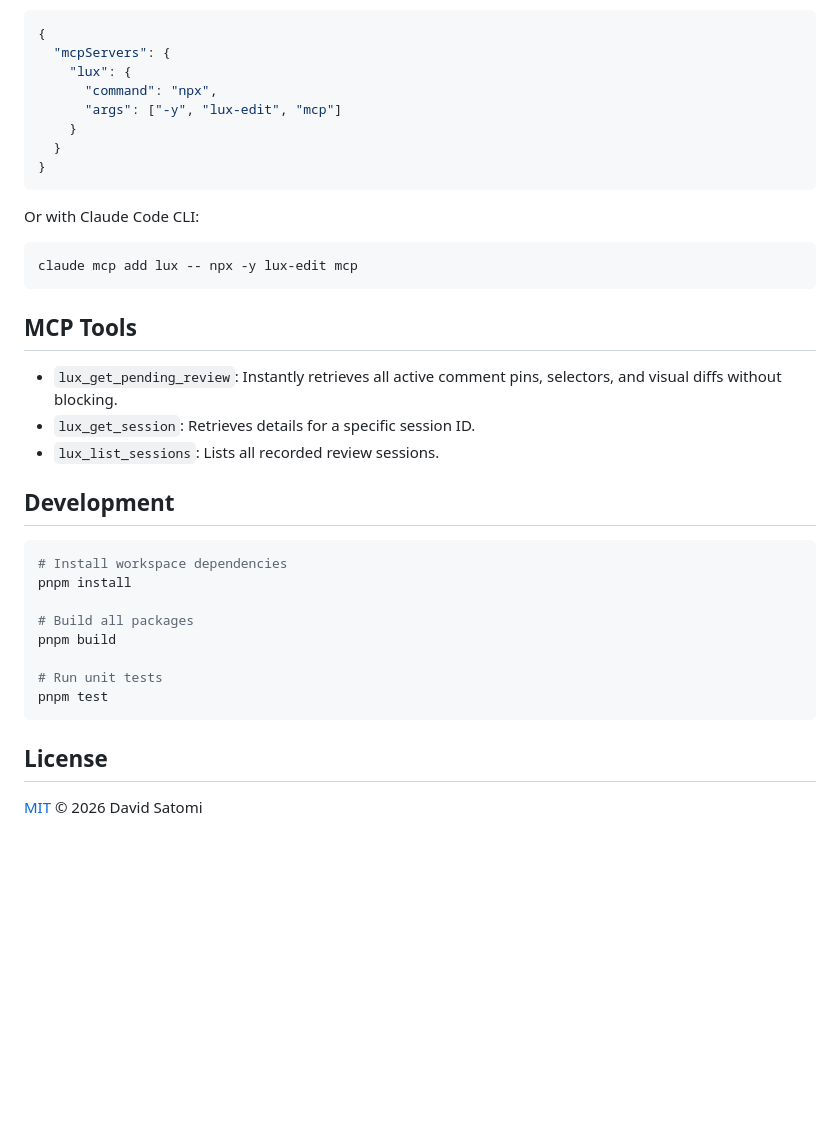
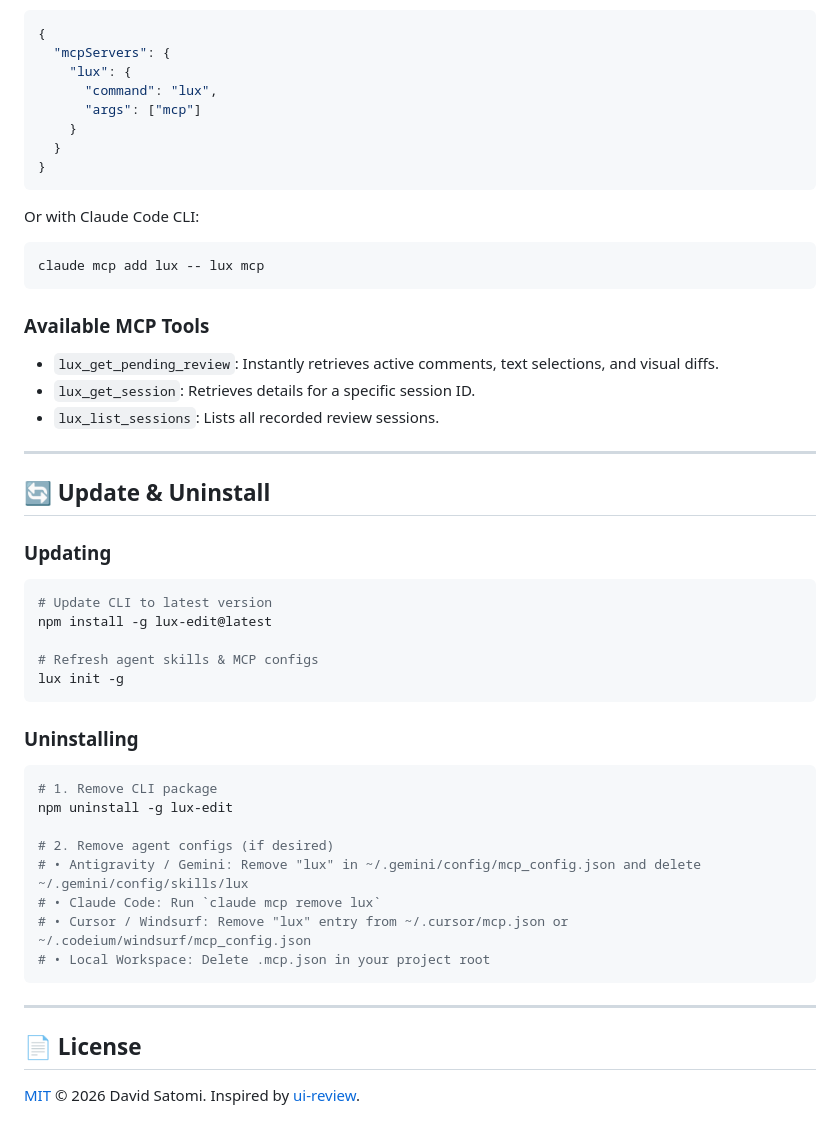
Before and after one commit to David-Sat/lux-edit, a Markdown page: README.md, the part around one of its changes. GitHub-like rendering; folded sections open; blank space fills up the shorter version.

Commit message:
docs: streamline README with permanent install, quick guide, and uninstall instructions

````diff
--- a/README.md
+++ b/README.md
@@ -88,38 +94,53 @@ If configuring MCP manually, add this to your `.mcp.json` or agent settings:
 {
   "mcpServers": {
     "lux": {
-      "command": "npx",
-      "args": ["-y", "lux-edit", "mcp"]
+      "command": "lux",
+      "args": ["mcp"]
     }
   }
 }
 ```
 
 Or with Claude Code CLI:
+```bash
+claude mcp add lux -- lux mcp
+```
+
+### Available MCP Tools
+* `lux_get_pending_review`: Instantly retrieves active comments, text selections, and visual diffs.
+* `lux_get_session`: Retrieves details for a specific session ID.
+* `lux_list_sessions`: Lists all recorded review sessions.
+</details>
+
+---
+
+## 🔄 Update & Uninstall
+
+### Updating
 
 ```bash
-claude mcp add lux -- npx -y lux-edit mcp
+# Update CLI to latest version
+npm install -g lux-edit@latest
+
+# Refresh agent skills & MCP configs
+lux init -g
 ```
 
-## MCP Tools
-
-- `lux_get_pending_review`: Instantly retrieves all active comment pins, selectors, and visual diffs without blocking.
-- `lux_get_session`: Retrieves details for a specific session ID.
-- `lux_list_sessions`: Lists all recorded review sessions.
-
-## Development
+### Uninstalling
 
 ```bash
-# Install workspace dependencies
-pnpm install
+# 1. Remove CLI package
+npm uninstall -g lux-edit
 
-# Build all packages
-pnpm build
-
-# Run unit tests
-pnpm test
+# 2. Remove agent configs (if desired)
+# • Antigravity / Gemini: Remove "lux" in ~/.gemini/config/mcp_config.json and delete ~/.gemini/config/skills/lux
+# • Claude Code: Run `claude mcp remove lux`
+# • Cursor / Windsurf: Remove "lux" entry from ~/.cursor/mcp.json or ~/.codeium/windsurf/mcp_config.json
+# • Local Workspace: Delete .mcp.json in your project root
 ```
 
-## License
+---
 
-[MIT](./LICENSE) © 2026 David Satomi
+## 📄 License
+
+[MIT](./LICENSE) © 2026 David Satomi. Inspired by [ui-review](https://github.com/flucas96/ui-review).
````
Also changed, not shown: other parts of README.md (+67 -61 lines).
